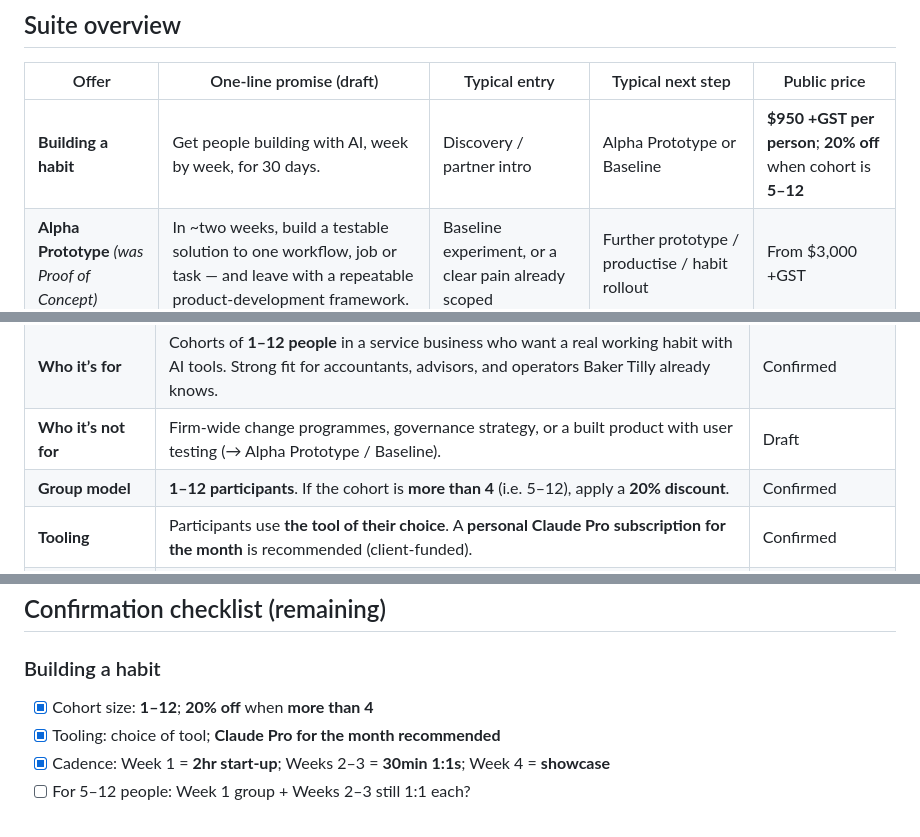
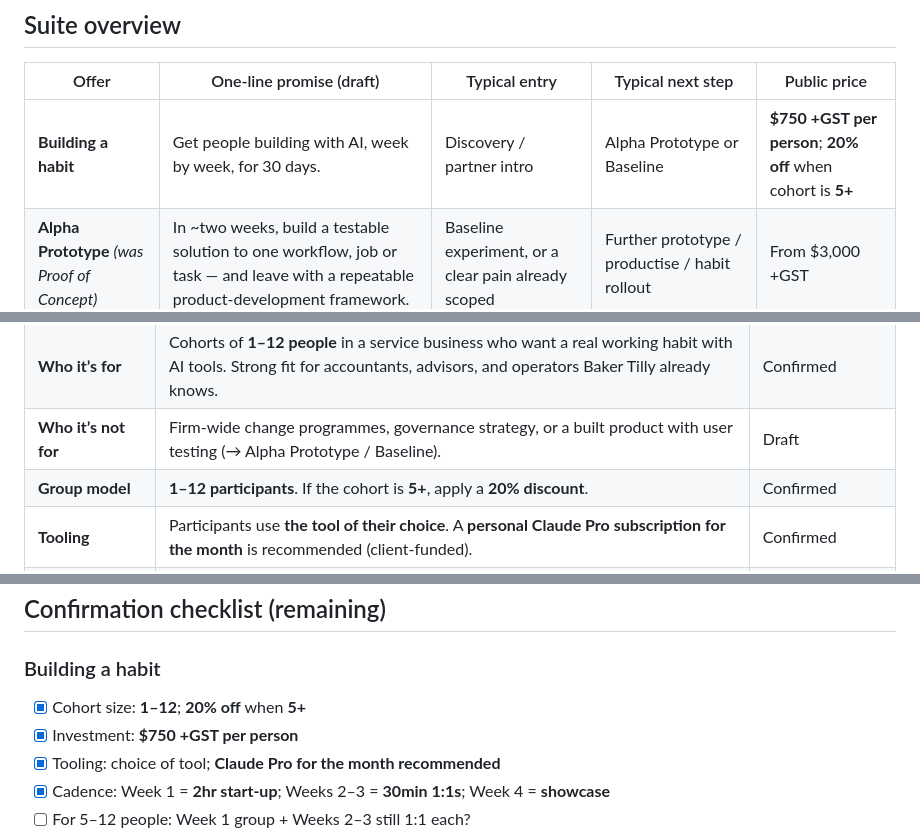
Before and after one commit to rsharmanz-web/axhilles, a Markdown page: offers/content-matrix.md, 3 parts joined by grey strips. GitHub-like rendering.

Commit message:
Align content matrix with Habit $750 pricing.
Match the Building a Habit investment and 5+ discount rules to the
updated one-pager.

Co-authored-by: Rahul  <rsharmanz-web@users.noreply.github.com>

```diff
--- a/offers/content-matrix.md
+++ b/offers/content-matrix.md
@@ -12,7 +12,7 @@ Updated with confirmed commercial and delivery detail (Sep 2026). Remaining open
 
 | Offer | One-line promise (draft) | Typical entry | Typical next step | Public price |
 |---|---|---|---|---|
-| **Building a habit** | Get people building with AI, week by week, for 30 days. | Discovery / partner intro | Alpha Prototype or Baseline | **$950 +GST per person**; **20% off** when cohort is **5–12** |
+| **Building a habit** | Get people building with AI, week by week, for 30 days. | Discovery / partner intro | Alpha Prototype or Baseline | **$750 +GST per person**; **20% off** when cohort is **5+** |
 | **Alpha Prototype** *(was Proof of Concept)* | In ~two weeks, build a testable solution to one workflow, job or task — and leave with a repeatable product-development framework. | Baseline experiment, or a clear pain already scoped | Further prototype / productise / habit rollout | From $3,000 +GST |
 | **Baseline to Roadmap** | Map the workflows that make up the business’s operating system, then use that map to sequence AI experiments. | Discovery / partner intro / leadership ask | Alpha Prototype(s), Building a habit, Board advisory | No public price (scoped) |
 
@@ -43,7 +43,7 @@ Updated with confirmed commercial and delivery detail (Sep 2026). Remaining open
 | **Promise** | A 30-day programme designed to get people building with AI — not just reading about it. | Locked direction |
 | **Who it’s for** | Cohorts of **1–12 people** in a service business who want a real working habit with AI tools. Strong fit for accountants, advisors, and operators Baker Tilly already knows. | Confirmed |
 | **Who it’s not for** | Firm-wide change programmes, governance strategy, or a built product with user testing (→ Alpha Prototype / Baseline). | Draft |
-| **Group model** | **1–12 participants**. If the cohort is **more than 4** (i.e. 5–12), apply a **20% discount**. | Confirmed |
+| **Group model** | **1–12 participants**. If the cohort is **5+**, apply a **20% discount**. | Confirmed |
 | **Tooling** | Participants use **the tool of their choice**. A **personal Claude Pro subscription for the month** is recommended (client-funded). | Confirmed |
 | **Outcomes** | 1) Tooling set up and understood. 2) A live project evolved across the month. 3) Something built and shared in the Week 4 showcase. | Confirmed direction |
 | **Programme structure** | **Week 1:** 2-hour start-up session — setup, tools that come with it / tools you can use, how to prompt, etc. **Weeks 2 & 3:** 1:1 × **30 min** each — help them evolve their project. **Week 4:** Showcase — share what you’ve built. | Confirmed |
@@ -123,7 +123,8 @@ Use a tighter version of this as a footer strip on every one-pager.
 ## Confirmation checklist (remaining)
 
 ### Building a habit
-- [x] Cohort size: **1–12**; **20% off** when **more than 4**
+- [x] Cohort size: **1–12**; **20% off** when **5+**
+- [x] Investment: **$750 +GST per person**
 - [x] Tooling: choice of tool; **Claude Pro for the month recommended**
 - [x] Cadence: Week 1 = **2hr start-up**; Weeks 2–3 = **30min 1:1s**; Week 4 = **showcase**
 - [ ] For 5–12 people: Week 1 group + Weeks 2–3 still 1:1 each?
```
Also changed, not shown: other parts of offers/content-matrix.md (+1 -1 lines).
